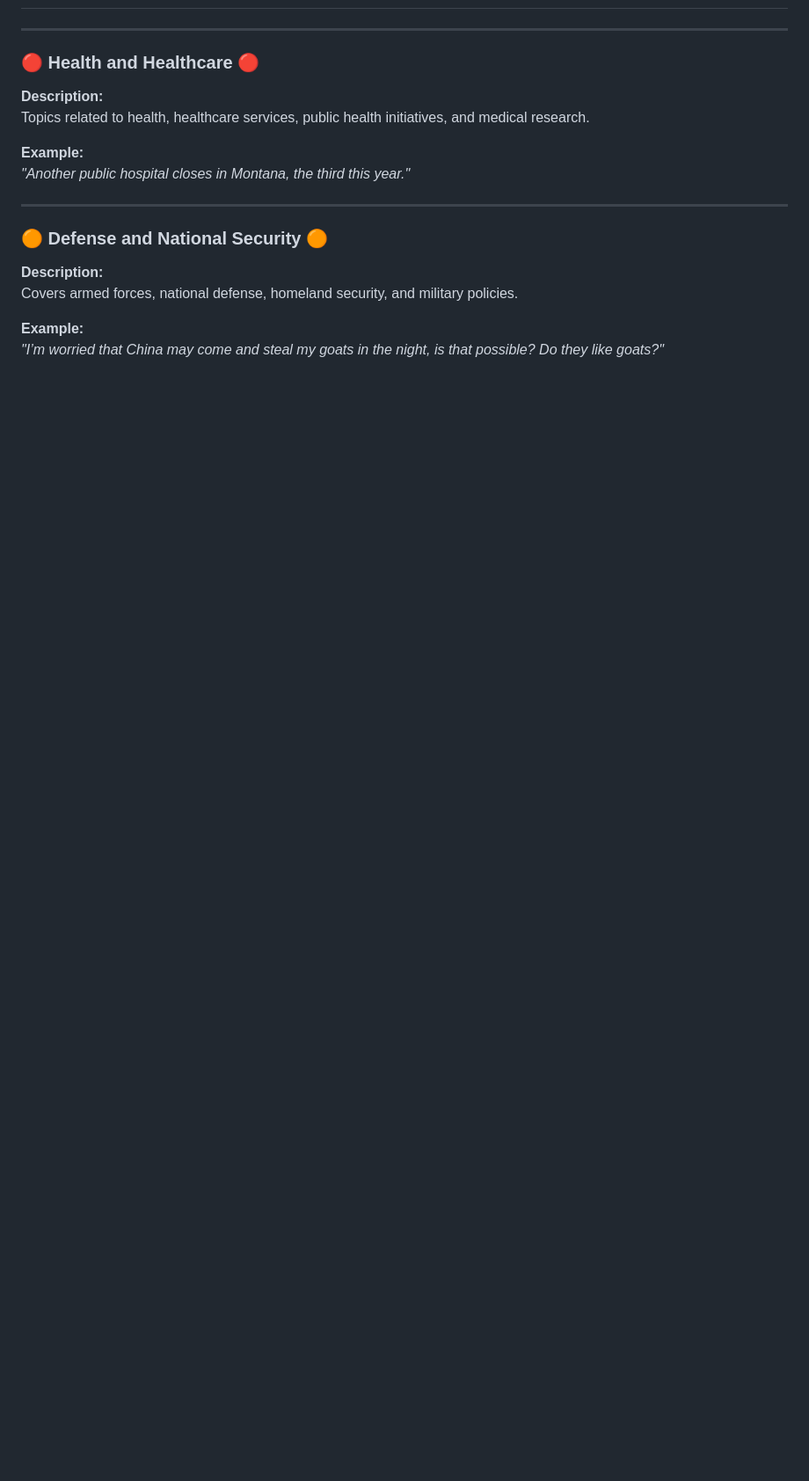
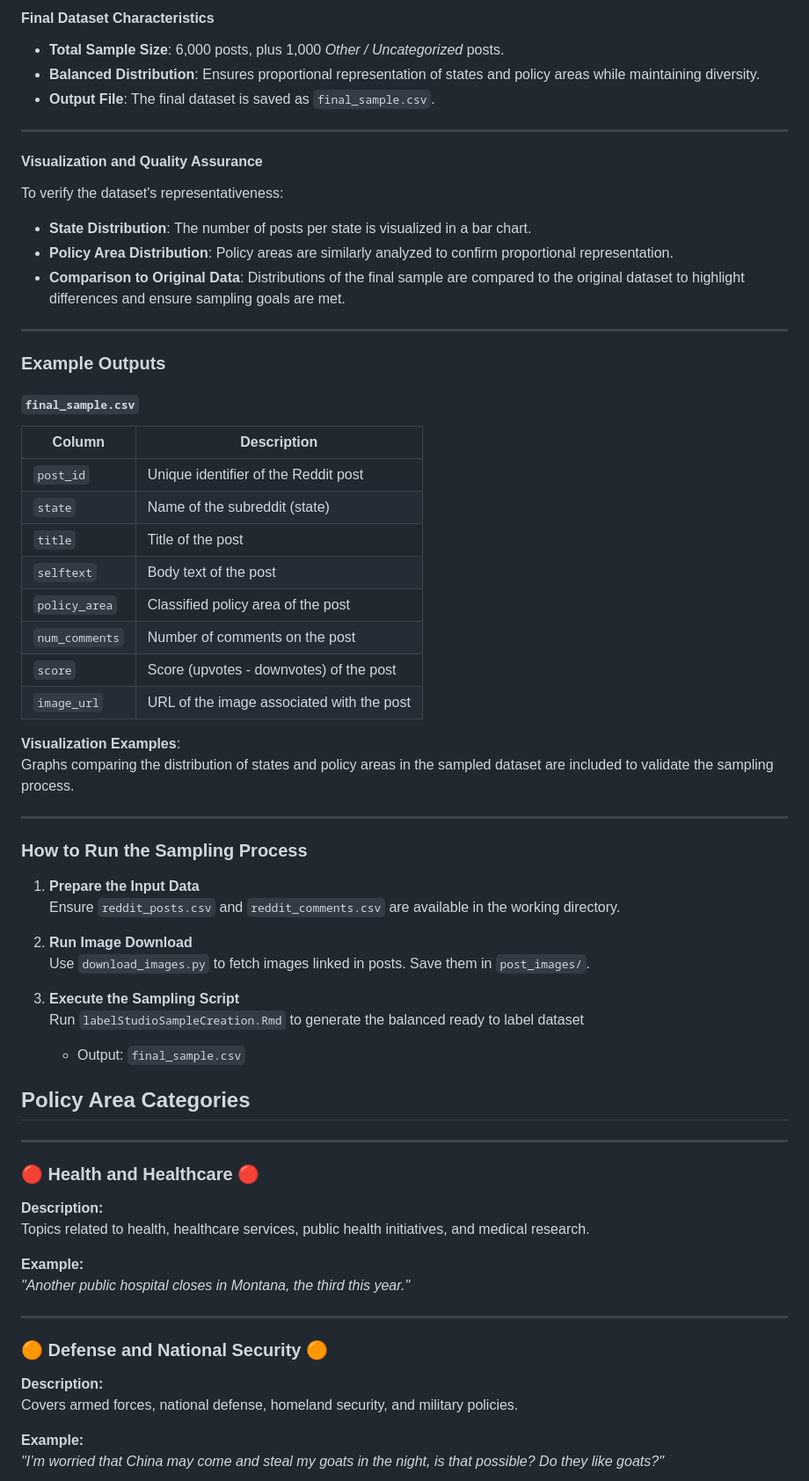
Before and after one commit to The-Policy-Posse/Social_Media_Final, a Markdown page: README.md, the part around the change printed below. Shown: that part at 88% size. Drawn GitHub-style; blank space fills up the shorter version.

```diff
--- a/README.md
+++ b/README.md
@@ -114,3 +164,92 @@ The `Reddit_Data_Scrapers` folder contains scripts designed for efficient and la
+#### Final Dataset Characteristics
+
+- **Total Sample Size**: 6,000 posts, plus 1,000 *Other / Uncategorized* posts.
+- **Balanced Distribution**: Ensures proportional representation of states and policy areas while maintaining diversity.
+- **Output File**: The final dataset is saved as `final_sample.csv`.
+
+---
+
+#### Visualization and Quality Assurance
+
+To verify the dataset's representativeness:
+- **State Distribution**: The number of posts per state is visualized in a bar chart.
+- **Policy Area Distribution**: Policy areas are similarly analyzed to confirm proportional representation.
+- **Comparison to Original Data**: Distributions of the final sample are compared to the original dataset to highlight differences and ensure sampling goals are met.
+
+---
+
+### Example Outputs
+
+#### `final_sample.csv`
+
+| **Column**       | **Description**                                             |
+|-------------------|-------------------------------------------------------------|
+| `post_id`        | Unique identifier of the Reddit post                        |
+| `state`          | Name of the subreddit (state)                               |
+| `title`          | Title of the post                                           |
+| `selftext`       | Body text of the post                                       |
+| `policy_area`    | Classified policy area of the post                          |
+| `num_comments`   | Number of comments on the post                              |
+| `score`          | Score (upvotes - downvotes) of the post                     |
+| `image_url`      | URL of the image associated with the post                   |
+
+**Visualization Examples**:
+Graphs comparing the distribution of states and policy areas in the sampled dataset are included to validate the sampling process.
+
+---
+
+### How to Run the Sampling Process
+
+1. **Prepare the Input Data**
+   Ensure `reddit_posts.csv` and `reddit_comments.csv` are available in the working directory.
+
+2. **Run Image Download**
+   Use `download_images.py` to fetch images linked in posts. Save them in `post_images/`.
+
+3. **Execute the Sampling Script**
+   Run `labelStudioSampleCreation.Rmd` to generate the balanced ready to label dataset
+   - Output: `final_sample.csv`
+
+
+
+
+
+
+
+
+
+
+
+
+
+
+
+
+
+
+
+
+
+
+
+
+
+
+
+
+
+
+
+
+
+
+
+
+
+
+
+
+## Policy Area Categories
 
 ---
 
```
Also changed, not shown: other parts of README.md (+51 -1 lines).
